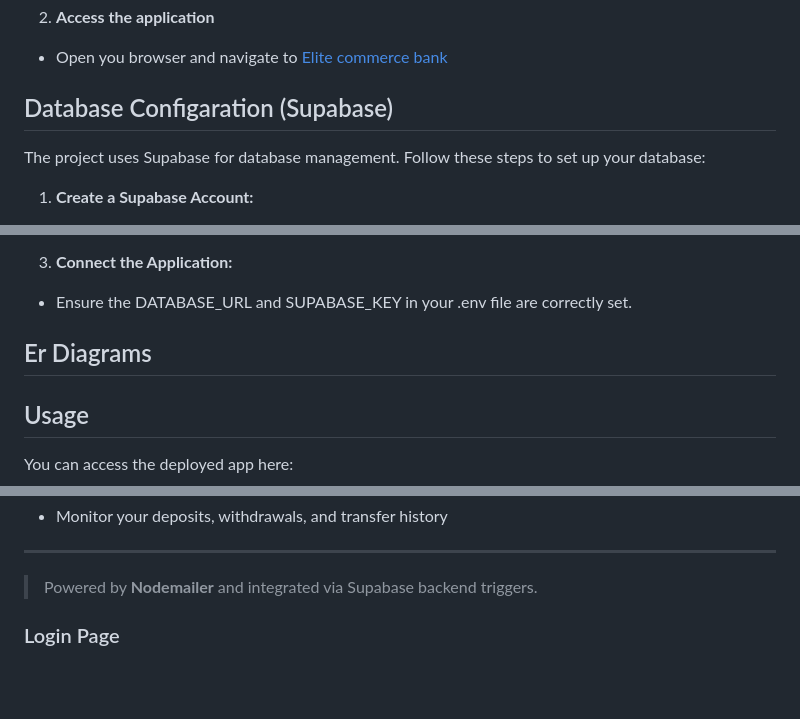
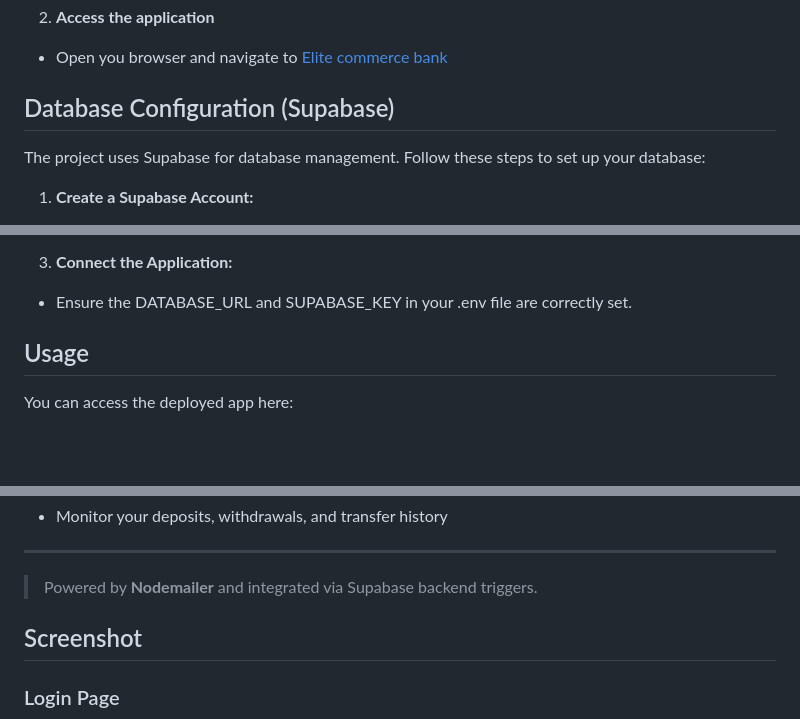
Before and after one commit to willy-havertz/bank-management-system, a Markdown page: README.md, 3 parts joined by grey strips. GitHub-like rendering; blank space fills up the shorter version.

```diff
--- a/README.md
+++ b/README.md
@@ -82,7 +82,7 @@ The Bank Management System is built to streamline banking operations by integrat
 2. **Access the application**
 - Open you browser and navigate to [Elite commerce bank](https://bank-management-system-0udz.onrender.com)
 
-## Database Configaration (Supabase)
+## Database Configuration (Supabase)
 The project uses Supabase for database management. Follow these steps to set up your database:
 
 1. **Create a Supabase Account:**
@@ -96,8 +96,6 @@ The project uses Supabase for database management. Follow these steps to set up
 
 3. **Connect the Application:**
 - Ensure the DATABASE_URL and SUPABASE_KEY in your .env file are correctly set.
-
-## Er Diagrams
 
 ## Usage
 You can access the deployed app here:
@@ -134,6 +132,7 @@ You can access the deployed app here:
 
 > Powered by **Nodemailer** and integrated via Supabase backend triggers.
 
+## Screenshot
 
 ### Login Page
 ![Login Page](./screenshots/LOGIN%20PAGE.png)
```
Also changed, not shown: other parts of README.md (+1 -1 lines).
